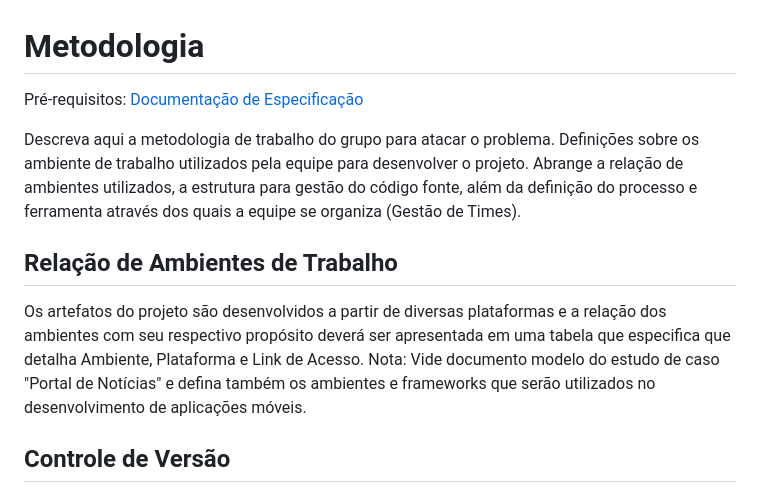
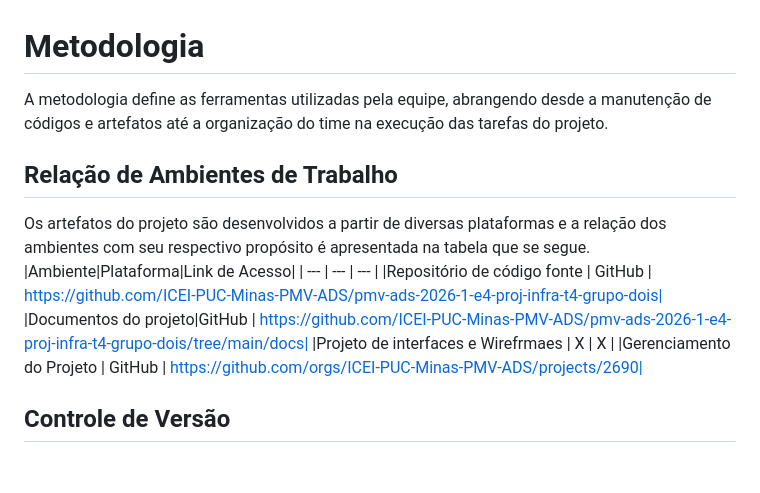
Before and after one commit to eduarda-magnago/sos-connect, a Markdown page: docs/03-Metodologia.md, the part around one of its changes. Rendered like a GitHub page; blank space fills up the shorter version.

Commit message:
Metodologia update1
Updated methodology section to clarify tools and environments used by the team, including a table for work environments and links.

```diff
--- a/docs/03-Metodologia.md
+++ b/docs/03-Metodologia.md
@@ -1,14 +1,17 @@
 
 # Metodologia
 
-<span style="color:red">Pré-requisitos: <a href="2-Especificação do Projeto.md"> Documentação de Especificação</a></span>
-
-Descreva aqui a metodologia de trabalho do grupo para atacar o problema. Definições sobre os ambiente de trabalho utilizados pela  equipe para desenvolver o projeto. Abrange a relação de ambientes utilizados, a estrutura para gestão do código fonte, além da definição do processo e ferramenta através dos quais a equipe se organiza (Gestão de Times).
+A metodologia define as ferramentas utilizadas pela equipe, abrangendo desde a manutenção de códigos e artefatos até a organização do time na execução das tarefas do projeto.
 
 ## Relação de Ambientes de Trabalho
 
-Os artefatos do projeto são desenvolvidos a partir de diversas plataformas e a relação dos ambientes com seu respectivo propósito deverá ser apresentada em uma tabela que especifica que detalha Ambiente, Plataforma e Link de Acesso.
-Nota: Vide documento modelo do estudo de caso "Portal de Notícias" e defina também os ambientes e frameworks que serão utilizados no desenvolvimento de aplicações móveis.
+Os artefatos do projeto são desenvolvidos a partir de diversas plataformas e a relação dos ambientes com seu respectivo propósito é apresentada na tabela que se segue.
+|Ambiente|Plataforma|Link de Acesso|
+| --- | --- | --- |
+|Repositório de código fonte | GitHub | https://github.com/ICEI-PUC-Minas-PMV-ADS/pmv-ads-2026-1-e4-proj-infra-t4-grupo-dois|
+|Documentos do projeto|GitHub | https://github.com/ICEI-PUC-Minas-PMV-ADS/pmv-ads-2026-1-e4-proj-infra-t4-grupo-dois/tree/main/docs|
+|Projeto de interfaces e Wirefrmaes | X | X |
+|Gerenciamento do Projeto | GitHub | https://github.com/orgs/ICEI-PUC-Minas-PMV-ADS/projects/2690|
 
 ## Controle de Versão
 
```
Also changed, not shown: other parts of docs/03-Metodologia.md (+1 -1 lines).
